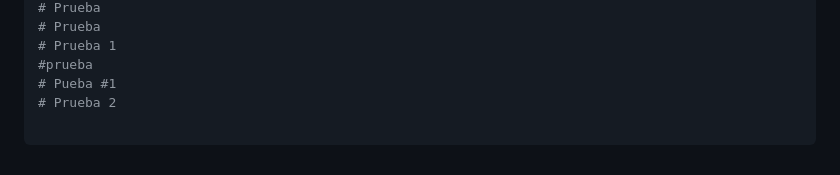
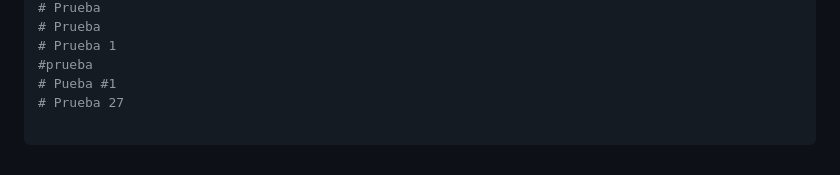
Before and after one commit to Juanda099/proyecto-docker, a Markdown page: README.md, the part around the change. Rendered like a GitHub page.

Commit message:
Prueba 9

```diff
--- a/README.md
+++ b/README.md
@@ -102,4 +102,4 @@ echo "Test de Jenkins" >> test.txt
 # Prueba 1
 #prueba
 # Pueba #1
-# Prueba 2
+# Prueba 27
```
